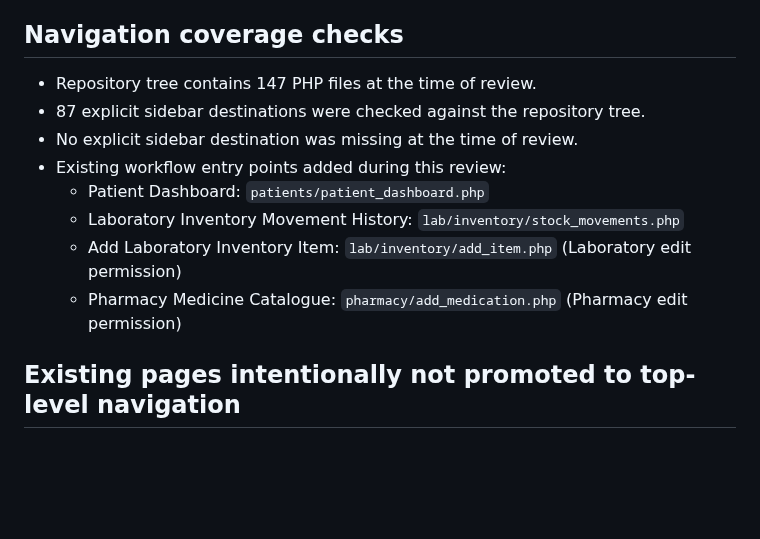
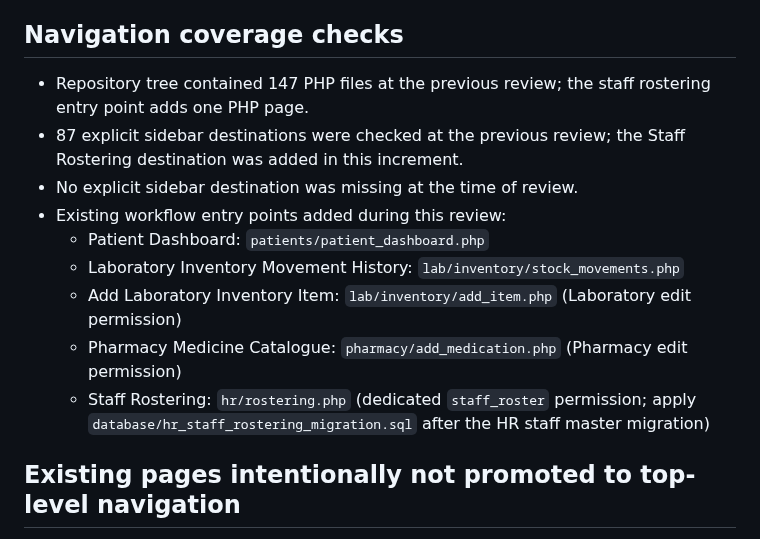
Before and after one commit to benjahwambua/hospital_system, a Markdown page: docs/SIDEBAR_MODULE_COVERAGE_REGISTER.md, the part around one of its changes. Drawn GitHub-style; blank space fills up the shorter version.

Commit message:
Document Staff Rostering sidebar coverage

```diff
--- a/docs/SIDEBAR_MODULE_COVERAGE_REGISTER.md
+++ b/docs/SIDEBAR_MODULE_COVERAGE_REGISTER.md
@@ -8,14 +8,15 @@ Use this register to distinguish existing pages that need navigation from module
 
 ## Navigation coverage checks
 
-- Repository tree contains 147 PHP files at the time of review.
-- 87 explicit sidebar destinations were checked against the repository tree.
+- Repository tree contained 147 PHP files at the previous review; the staff rostering entry point adds one PHP page.
+- 87 explicit sidebar destinations were checked at the previous review; the Staff Rostering destination was added in this increment.
 - No explicit sidebar destination was missing at the time of review.
 - Existing workflow entry points added during this review:
   - Patient Dashboard: `patients/patient_dashboard.php`
   - Laboratory Inventory Movement History: `lab/inventory/stock_movements.php`
   - Add Laboratory Inventory Item: `lab/inventory/add_item.php` (Laboratory edit permission)
   - Pharmacy Medicine Catalogue: `pharmacy/add_medication.php` (Pharmacy edit permission)
+  - Staff Rostering: `hr/rostering.php` (dedicated `staff_roster` permission; apply `database/hr_staff_rostering_migration.sql` after the HR staff master migration)
 
 ## Existing pages intentionally not promoted to top-level navigation
 
```
Also changed, not shown: other parts of docs/SIDEBAR_MODULE_COVERAGE_REGISTER.md (+1 -1 lines).
